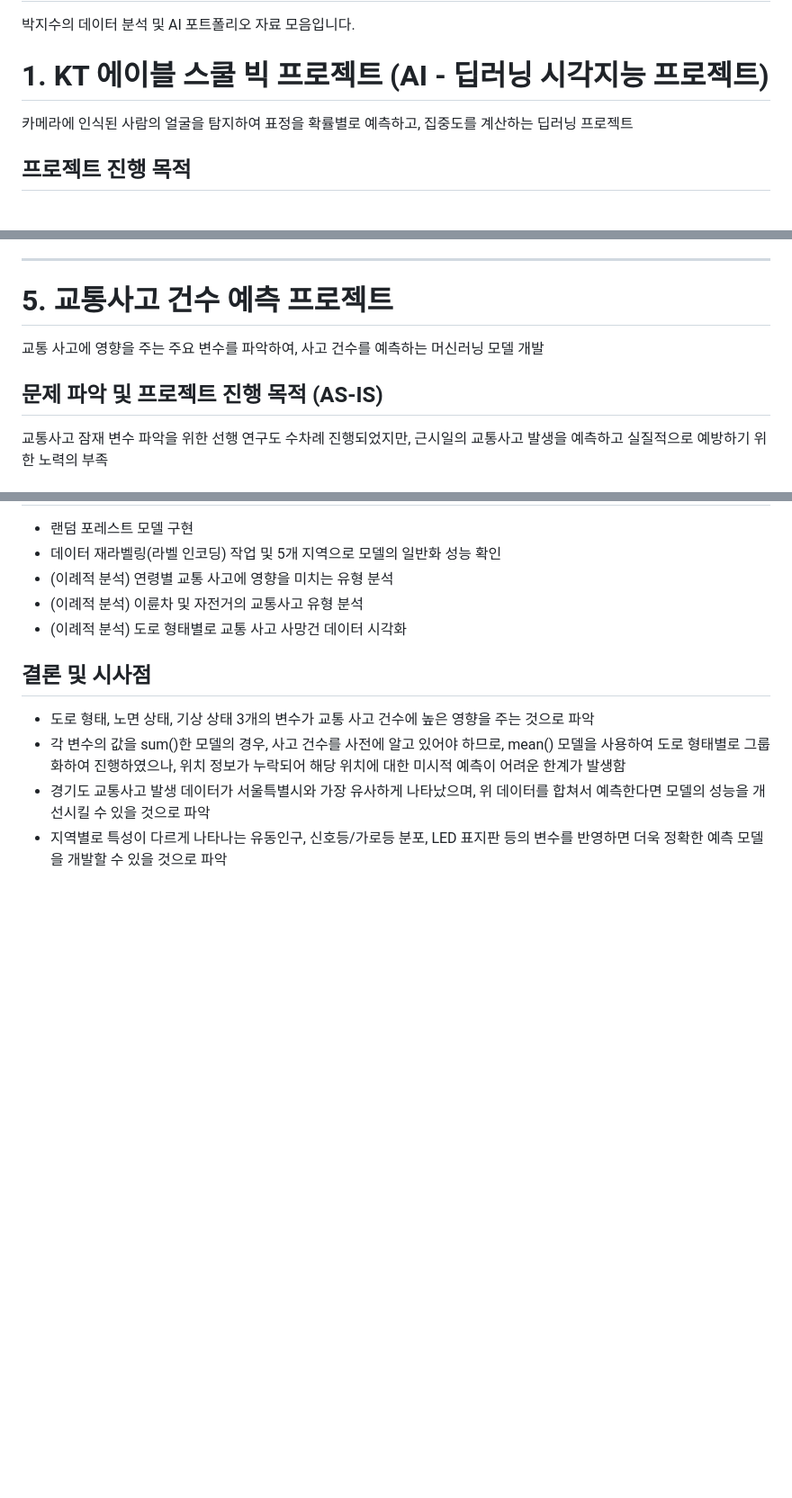
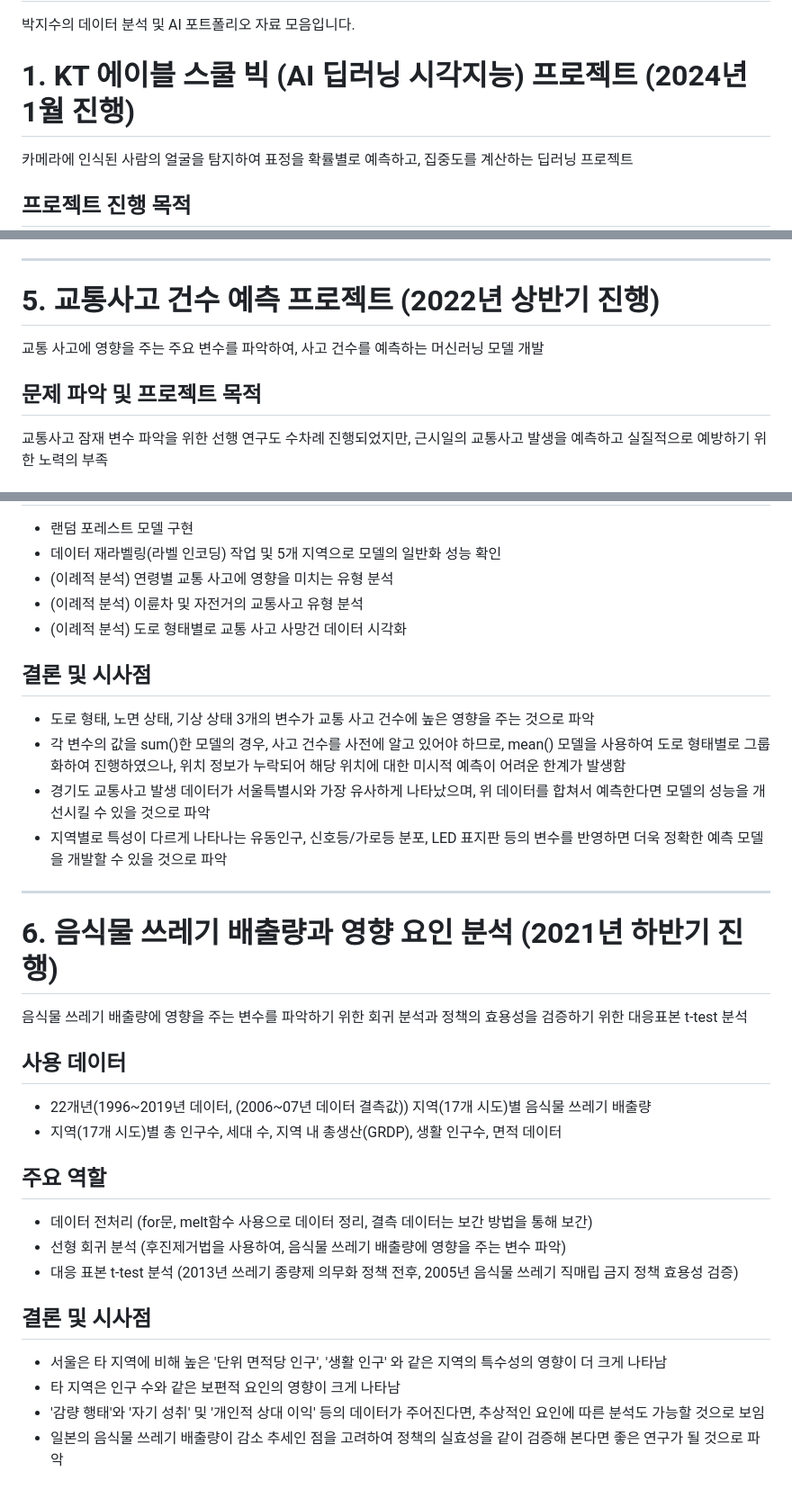
Before and after one commit to habbang8838/portfolios, a Markdown page: README.md, 3 parts joined by grey strips. Shown: that part at 90% size. GitHub-like rendering; blank space fills up the shorter version.

```diff
--- a/README.md
+++ b/README.md
@@ -3,7 +3,7 @@
 
 
 
-# 1. KT 에이블 스쿨 빅 프로젝트 (AI - 딥러닝 시각지능 프로젝트)
+# 1. KT 에이블 스쿨 빅 (AI 딥러닝 시각지능) 프로젝트 (2024년 1월 진행)
 카메라에 인식된 사람의 얼굴을 탐지하여 표정을 확률별로 예측하고, 집중도를 계산하는 딥러닝 프로젝트
 
 ## 프로젝트 진행 목적
@@ -99,10 +99,10 @@ CJ 더마켓 내부 고객의 주문 데이터를 사용하여 월별 구매 패
 
 ---
 
-# 5. 교통사고 건수 예측 프로젝트
+# 5. 교통사고 건수 예측 프로젝트 (2022년 상반기 진행)
 교통 사고에 영향을 주는 주요 변수를 파악하여, 사고 건수를 예측하는 머신러닝 모델 개발
 
-## 문제 파악 및 프로젝트 진행 목적 (AS-IS)
+## 문제 파악 및 프로젝트 목적
 교통사고 잠재 변수 파악을 위한 선행 연구도 수차례 진행되었지만, 근시일의 교통사고 발생을 예측하고 실질적으로 예방하기 위한 노력의 부족
 
 ## 사용 데이터
@@ -127,3 +127,23 @@ CJ 더마켓 내부 고객의 주문 데이터를 사용하여 월별 구매 패
 * 각 변수의 값을 sum()한 모델의 경우, 사고 건수를 사전에 알고 있어야 하므로, mean() 모델을 사용하여 도로 형태별로 그룹화하여 진행하였으나, 위치 정보가 누락되어 해당 위치에 대한 미시적 예측이 어려운 한계가 발생함
 * 경기도 교통사고 발생 데이터가 서울특별시와 가장 유사하게 나타났으며, 위 데이터를 합쳐서 예측한다면 모델의 성능을 개선시킬 수 있을 것으로 파악
 * 지역별로 특성이 다르게 나타나는 유동인구, 신호등/가로등 분포, LED 표지판 등의 변수를 반영하면 더욱 정확한 예측 모델을 개발할 수 있을 것으로 파악
+
+---
+
+# 6. 음식물 쓰레기 배출량과 영향 요인 분석 (2021년 하반기 진행)
+음식물 쓰레기 배출량에 영향을 주는 변수를 파악하기 위한 회귀 분석과 정책의 효용성을 검증하기 위한 대응표본 t-test 분석
+
+## 사용 데이터
+* 22개년(1996~2019년 데이터, (2006~07년 데이터 결측값)) 지역(17개 시도)별 음식물 쓰레기 배출량
+* 지역(17개 시도)별 총 인구수, 세대 수, 지역 내 총생산(GRDP), 생활 인구수, 면적 데이터
+
+## 주요 역할
+* 데이터 전처리 (for문, melt함수 사용으로 데이터 정리, 결측 데이터는 보간 방법을 통해 보간)
+* 선형 회귀 분석 (후진제거법을 사용하여, 음식물 쓰레기 배출량에 영향을 주는 변수 파악)
+* 대응 표본 t-test 분석 (2013년 쓰레기 종량제 의무화 정책 전후, 2005년 음식물 쓰레기 직매립 금지 정책 효용성 검증)
+
+## 결론 및 시사점
+* 서울은 타 지역에 비해 높은 '단위 면적당 인구', '생활 인구' 와 같은 지역의 특수성의 영향이 더 크게 나타남
+* 타 지역은 인구 수와 같은 보편적 요인의 영향이 크게 나타남
+* '감량 행태'와 '자기 성취' 및 '개인적 상대 이익' 등의 데이터가 주어진다면, 추상적인 요인에 따른 분석도 가능할 것으로 보임
+* 일본의 음식물 쓰레기 배출량이 감소 추세인 점을 고려하여 정책의 실효성을 같이 검증해 본다면 좋은 연구가 될 것으로 파악
```
Also changed, not shown: other parts of README.md (+3 -3 lines).
